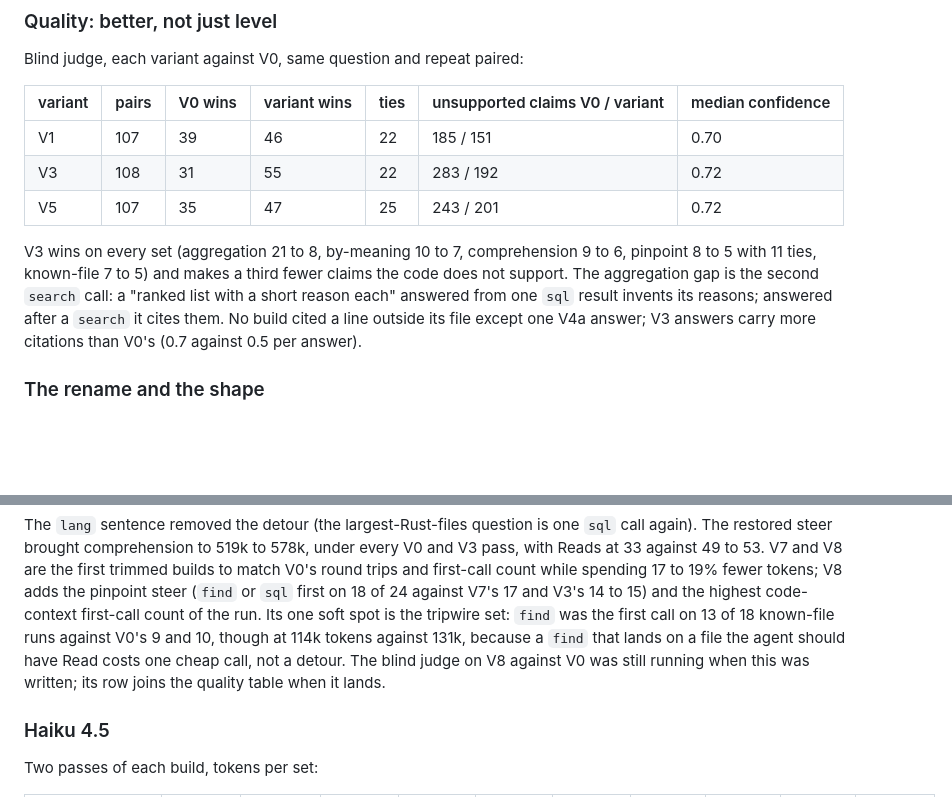
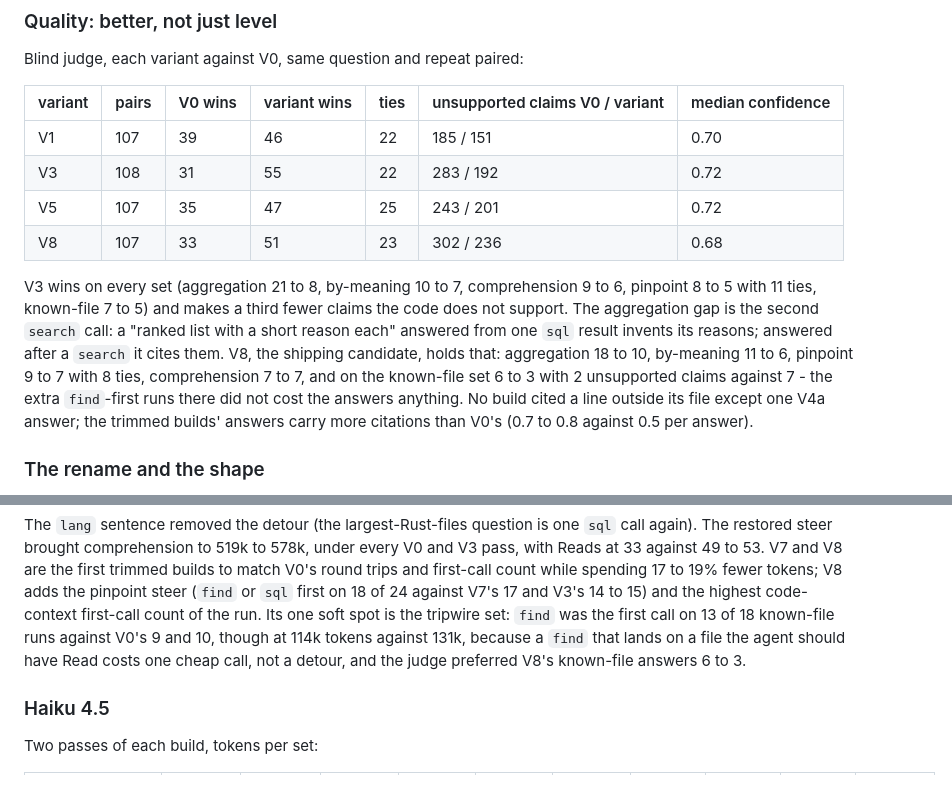
Before and after one commit to infino-ai/code-context, a Markdown page: docs/benchmark.md, 2 parts joined by grey strips. GitHub-like rendering; blank space fills up the shorter version.

Commit message:
docs: the V8 judge row - 51 to 33 over V0, 23 ties
The blind judge finished after the section landed: V8 wins 51 pairs to
V0's 33 with 23 ties and 236 unsupported claims against 302, ahead on
every set but comprehension (7 to 7), and 6 to 3 on the known-file set
where its extra find-first runs were the one soft spot.

```diff
--- a/docs/benchmark.md
+++ b/docs/benchmark.md
@@ -331,14 +331,19 @@ Blind judge, each variant against V0, same question and repeat paired:
 | V1 | 107 | 39 | 46 | 22 | 185 / 151 | 0.70 |
 | V3 | 108 | 31 | 55 | 22 | 283 / 192 | 0.72 |
 | V5 | 107 | 35 | 47 | 25 | 243 / 201 | 0.72 |
+| V8 | 107 | 33 | 51 | 23 | 302 / 236 | 0.68 |
 
 V3 wins on every set (aggregation 21 to 8, by-meaning 10 to 7, comprehension
 9 to 6, pinpoint 8 to 5 with 11 ties, known-file 7 to 5) and makes a third
 fewer claims the code does not support. The aggregation gap is the second
 `search` call: a "ranked list with a short reason each" answered from one
 `sql` result invents its reasons; answered after a `search` it cites them.
-No build cited a line outside its file except one V4a answer; V3 answers
-carry more citations than V0's (0.7 against 0.5 per answer).
+V8, the shipping candidate, holds that: aggregation 18 to 10, by-meaning 11
+to 6, pinpoint 9 to 7 with 8 ties, comprehension 7 to 7, and on the
+known-file set 6 to 3 with 2 unsupported claims against 7 - the extra
+`find`-first runs there did not cost the answers anything. No build cited a
+line outside its file except one V4a answer; the trimmed builds' answers
+carry more citations than V0's (0.7 to 0.8 against 0.5 per answer).
 
 ### The rename and the shape
 
@@ -389,8 +394,7 @@ the highest code-context first-call count of the run. Its one soft spot is
 the tripwire set: `find` was the first call on 13 of 18 known-file runs
 against V0's 9 and 10, though at 114k tokens against 131k, because a `find`
 that lands on a file the agent should have Read costs one cheap call, not a
-detour. The blind judge on V8 against V0 was still running when this was
-written; its row joins the quality table when it lands.
+detour, and the judge preferred V8's known-file answers 6 to 3.
 
 ### Haiku 4.5
 
```
